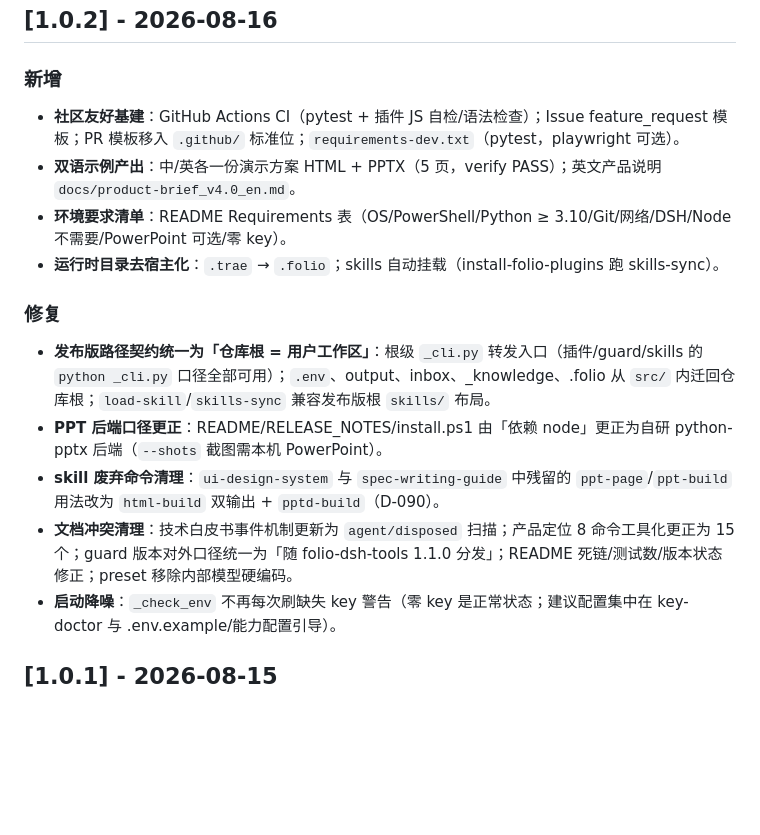
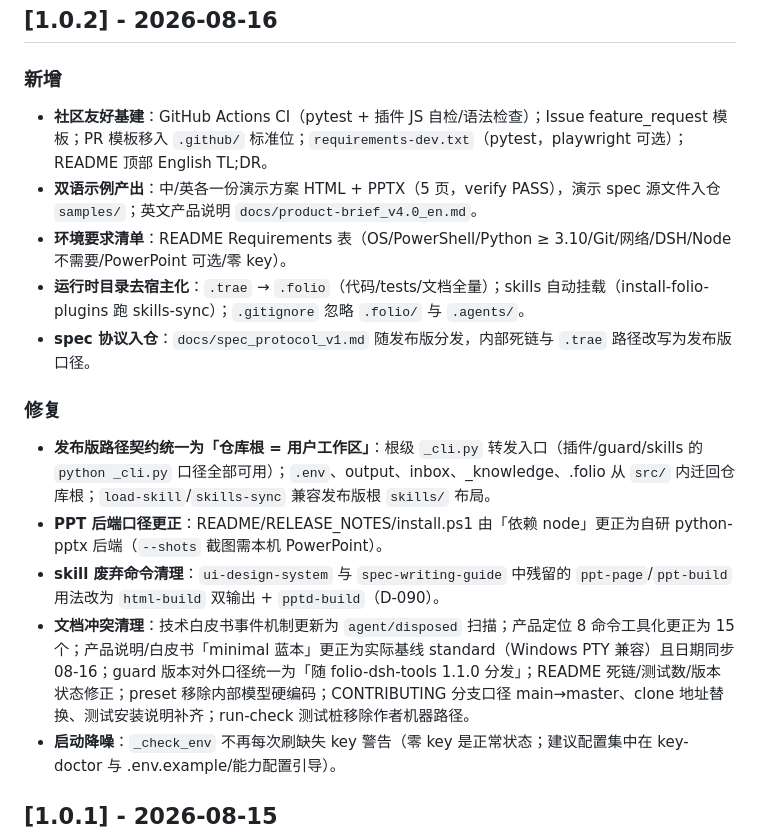
Before and after one commit to nyantused-cpun/folio, a Markdown page: CHANGELOG.md, the part around the change. GitHub-like rendering; blank space fills up the shorter version.

Commit message:
docs: v1.0.2 状态与路线补齐
- README 状态段恢复 v1.0.0/v1.0.1/v1.0.2 完整版本线并链 Release
- README 顶部加 English TL;DR
- CHANGELOG 1.0.2 补全遗漏：spec 协议入仓、.gitignore、CONTRIBUTING、run-check、minimal->standard 等
- 英文产品说明 Getting started 补 Prerequisites

```diff
--- a/CHANGELOG.md
+++ b/CHANGELOG.md
@@ -6,17 +6,18 @@
 
 ### 新增
 
-- **社区友好基建**：GitHub Actions CI（pytest + 插件 JS 自检/语法检查）；Issue feature_request 模板；PR 模板移入 `.github/` 标准位；`requirements-dev.txt`（pytest，playwright 可选）。
-- **双语示例产出**：中/英各一份演示方案 HTML + PPTX（5 页，verify PASS）；英文产品说明 `docs/product-brief_v4.0_en.md`。
+- **社区友好基建**：GitHub Actions CI（pytest + 插件 JS 自检/语法检查）；Issue feature_request 模板；PR 模板移入 `.github/` 标准位；`requirements-dev.txt`（pytest，playwright 可选）；README 顶部 English TL;DR。
+- **双语示例产出**：中/英各一份演示方案 HTML + PPTX（5 页，verify PASS），演示 spec 源文件入仓 `samples/`；英文产品说明 `docs/product-brief_v4.0_en.md`。
 - **环境要求清单**：README Requirements 表（OS/PowerShell/Python ≥ 3.10/Git/网络/DSH/Node 不需要/PowerPoint 可选/零 key）。
-- **运行时目录去宿主化**：`.trae` → `.folio`；skills 自动挂载（install-folio-plugins 跑 skills-sync）。
+- **运行时目录去宿主化**：`.trae` → `.folio`（代码/tests/文档全量）；skills 自动挂载（install-folio-plugins 跑 skills-sync）；`.gitignore` 忽略 `.folio/` 与 `.agents/`。
+- **spec 协议入仓**：`docs/spec_protocol_v1.md` 随发布版分发，内部死链与 `.trae` 路径改写为发布版口径。
 
 ### 修复
 
 - **发布版路径契约统一为「仓库根 = 用户工作区」**：根级 `_cli.py` 转发入口（插件/guard/skills 的 `python _cli.py` 口径全部可用）；`.env`、output、inbox、_knowledge、.folio 从 `src/` 内迁回仓库根；`load-skill`/`skills-sync` 兼容发布版根 `skills/` 布局。
 - **PPT 后端口径更正**：README/RELEASE_NOTES/install.ps1 由「依赖 node」更正为自研 python-pptx 后端（`--shots` 截图需本机 PowerPoint）。
 - **skill 废弃命令清理**：`ui-design-system` 与 `spec-writing-guide` 中残留的 `ppt-page`/`ppt-build` 用法改为 `html-build` 双输出 + `pptd-build`（D-090）。
-- **文档冲突清理**：技术白皮书事件机制更新为 `agent/disposed` 扫描；产品定位 8 命令工具化更正为 15 个；guard 版本对外口径统一为「随 folio-dsh-tools 1.1.0 分发」；README 死链/测试数/版本状态修正；preset 移除内部模型硬编码。
+- **文档冲突清理**：技术白皮书事件机制更新为 `agent/disposed` 扫描；产品定位 8 命令工具化更正为 15 个；产品说明/白皮书「minimal 蓝本」更正为实际基线 standard（Windows PTY 兼容）且日期同步 08-16；guard 版本对外口径统一为「随 folio-dsh-tools 1.1.0 分发」；README 死链/测试数/版本状态修正；preset 移除内部模型硬编码；CONTRIBUTING 分支口径 main→master、clone 地址替换、测试安装说明补齐；run-check 测试桩移除作者机器路径。
 - **启动降噪**：`_check_env` 不再每次刷缺失 key 警告（零 key 是正常状态；建议配置集中在 key-doctor 与 .env.example/能力配置引导）。
 
 ## [1.0.1] - 2026-08-15
```
Also changed, not shown: README.md (+5 -1 lines), docs/product-brief_v4.0_en.md (+2 -0 lines).
